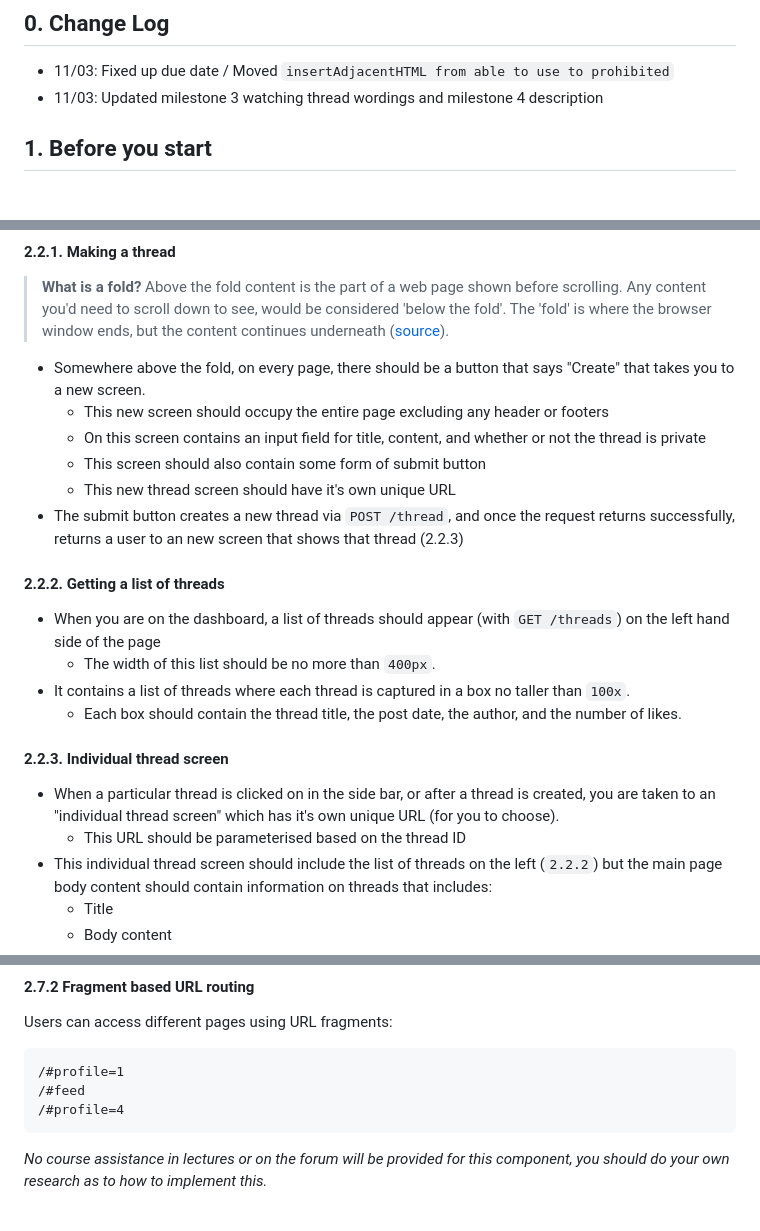
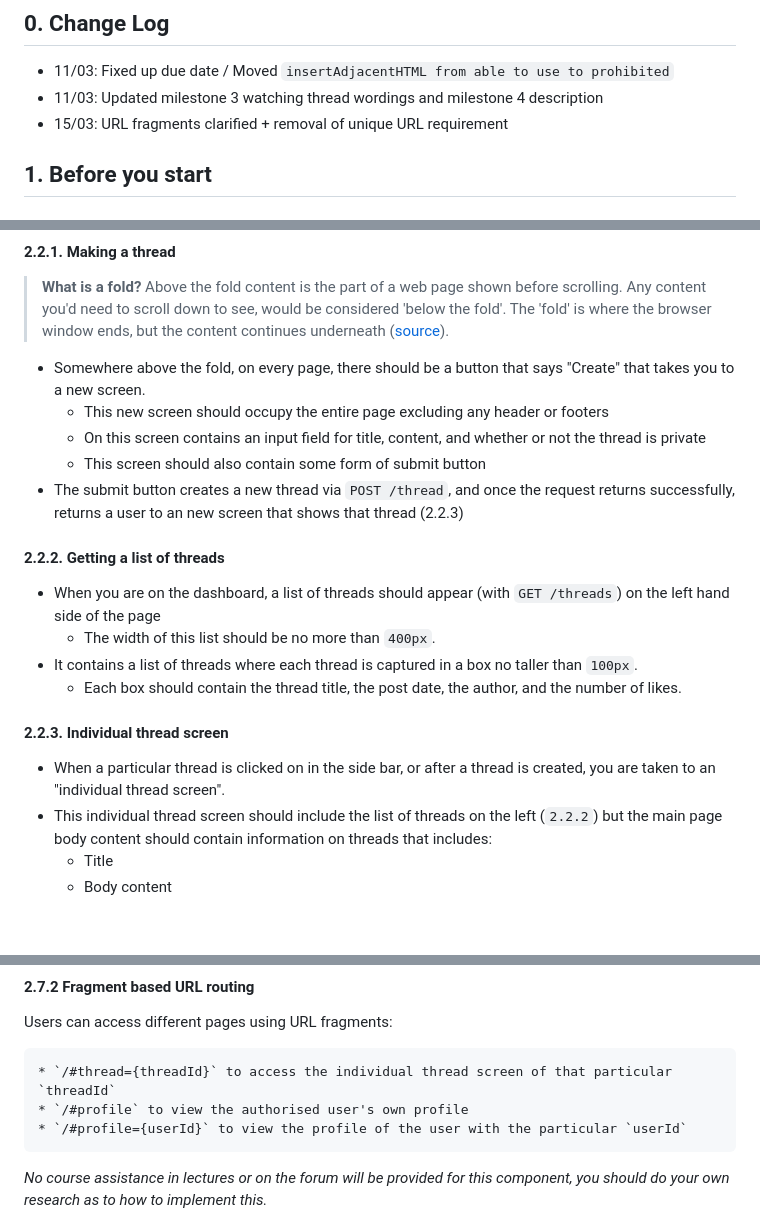
Before and after one commit to Blubberkins/COMP6080-Qanda, a Markdown page: README.md, 3 parts joined by grey strips. GitHub-like rendering; blank space fills up the shorter version.

Commit message:
URL fragments clarified + removal of unique URL requirement

````diff
--- a/README.md
+++ b/README.md
@@ -13,6 +13,7 @@
 
 * 11/03: Fixed up due date / Moved `insertAdjacentHTML from able to use to prohibited`
 * 11/03: Updated milestone 3 watching thread wordings and milestone 4 description
+* 15/03: URL fragments clarified + removal of unique URL requirement
 
 ## 1. Before you start
 
@@ -96,20 +97,18 @@ Milestone 2 focuses on how to make a thread and then view that thread (along wit
   * This new screen should occupy the entire page excluding any header or footers
   * On this screen contains an input field for title, content, and whether or not the thread is private
   * This screen should also contain some form of submit button
-  * This new thread screen should have it's own unique URL
 * The submit button creates a new thread via `POST /thread`, and once the request returns successfully, returns a user to an new screen that shows that thread (2.2.3)
 
 #### 2.2.2. Getting a list of threads
 
 * When you are on the dashboard, a list of threads should appear (with `GET /threads`) on the left hand side of the page
   * The width of this list should be no more than `400px`.
-* It contains a list of threads where each thread is captured in a box no taller than `100x`.
+* It contains a list of threads where each thread is captured in a box no taller than `100px`.
   * Each box should contain the thread title, the post date, the author, and the number of likes.
 
 #### 2.2.3. Individual thread screen
 
-* When a particular thread is clicked on in the side bar, or after a thread is created, you are taken to an "individual thread screen" which has it's own unique URL (for you to choose).
-  * This URL should be parameterised based on the thread ID
+* When a particular thread is clicked on in the side bar, or after a thread is created, you are taken to an "individual thread screen".
 * This individual thread screen should include the list of threads on the left (`2.2.2`) but the main page body content should contain information on threads that includes:
   * Title
   * Body content
@@ -240,9 +238,9 @@ _No course assistance will be provided for this component, you should do your ow
 #### 2.7.2 Fragment based URL routing
 Users can access different pages using URL fragments:
 ```
-/#profile=1
-/#feed
-/#profile=4
+* `/#thread={threadId}` to access the individual thread screen of that particular `threadId`
+* `/#profile` to view the authorised user's own profile
+* `/#profile={userId}` to view the profile of the user with the particular `userId`
 ```
 
 _No course assistance in lectures or on the forum will be provided for this component, you should do your own research as to how to implement this._
````
Also changed, not shown: other parts of README.md (+0 -1 lines).
